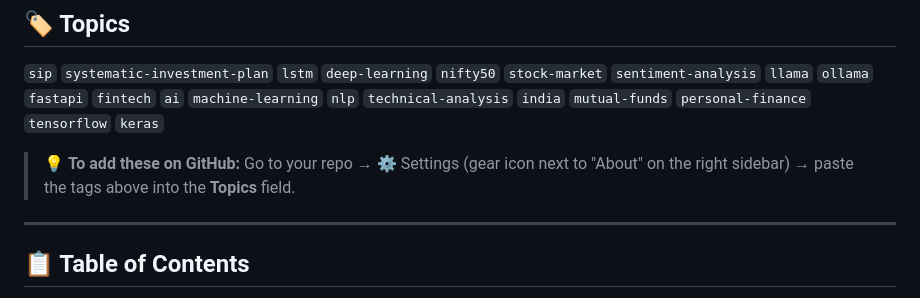
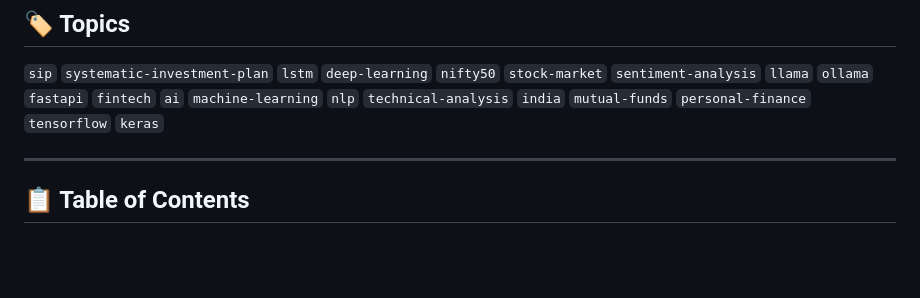
Before and after one commit to shayanazmi/smart_sip, a Markdown page: README.md, the part around the change. Rendered like a GitHub page; blank space fills up the shorter version.

```diff
--- a/README.md
+++ b/README.md
@@ -18,7 +18,6 @@ SmartSIP makes that patience *smarter*. It uses deep learning and real-time news
 
 `sip` `systematic-investment-plan` `lstm` `deep-learning` `nifty50` `stock-market` `sentiment-analysis` `llama` `ollama` `fastapi` `fintech` `ai` `machine-learning` `nlp` `technical-analysis` `india` `mutual-funds` `personal-finance` `tensorflow` `keras`
 
-> 💡 **To add these on GitHub:** Go to your repo → ⚙️ Settings (gear icon next to "About" on the right sidebar) → paste the tags above into the **Topics** field.
 
 ---
 
```
